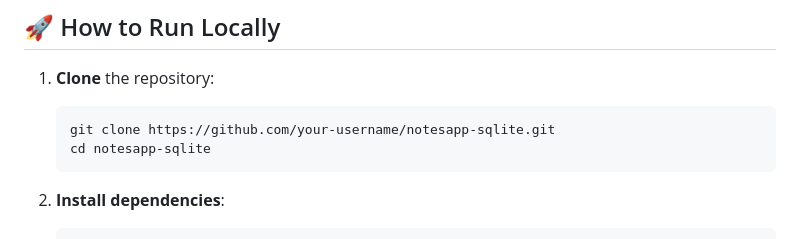
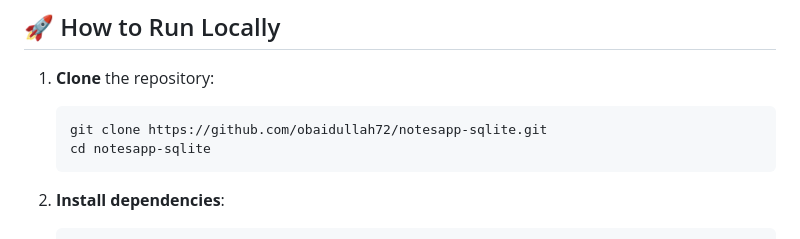
Before and after one commit to obaidullah72/notesapp_sqlite, a Markdown page: README.md, the part around the change. GitHub-like rendering.

````diff
--- a/README.md
+++ b/README.md
@@ -71,7 +71,7 @@ assets/startup.json
 ## 🚀 How to Run Locally
 1. **Clone** the repository:
    ```bash
-   git clone https://github.com/your-username/notesapp-sqlite.git
+   git clone https://github.com/obaidullah72/notesapp-sqlite.git
    cd notesapp-sqlite
    ```
 
````
